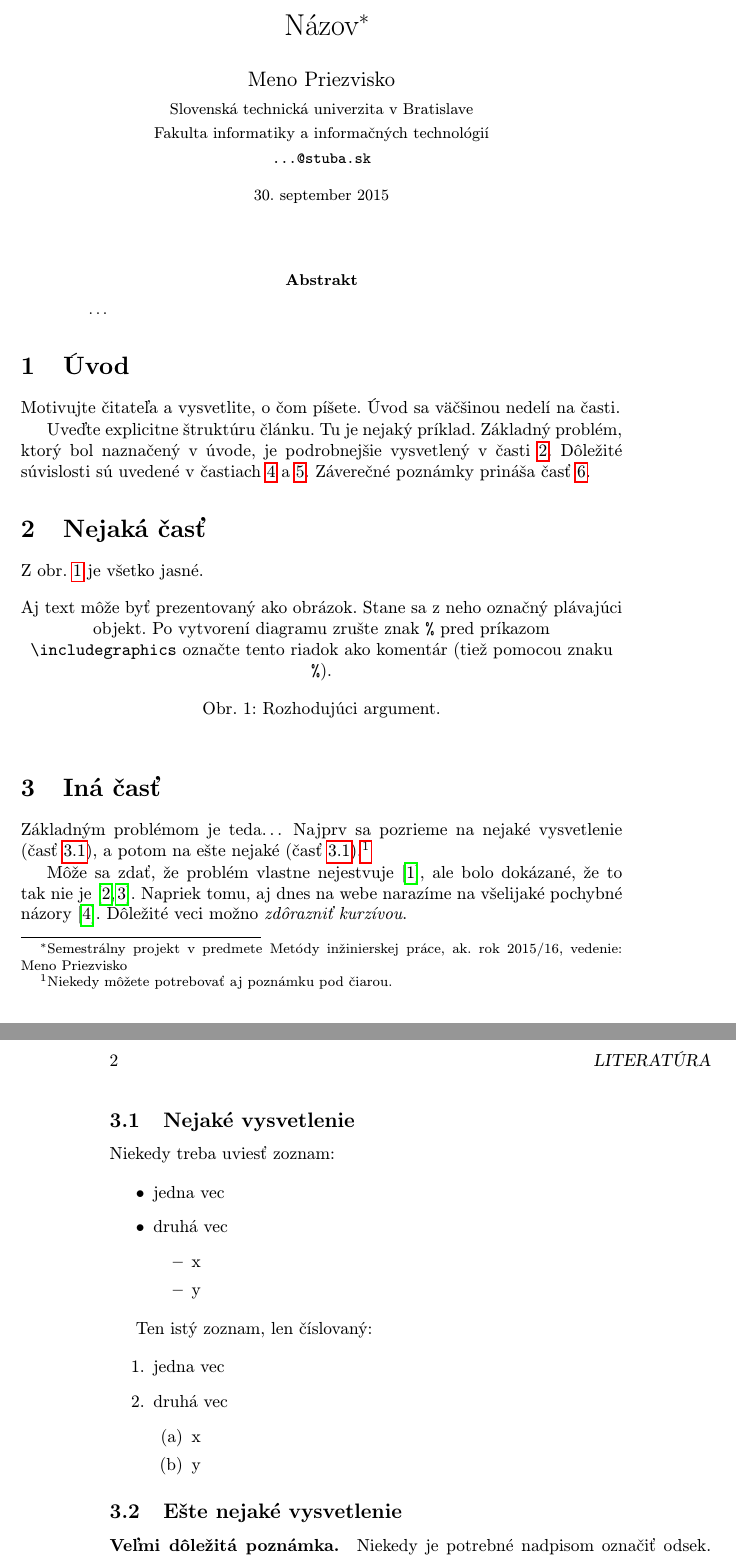
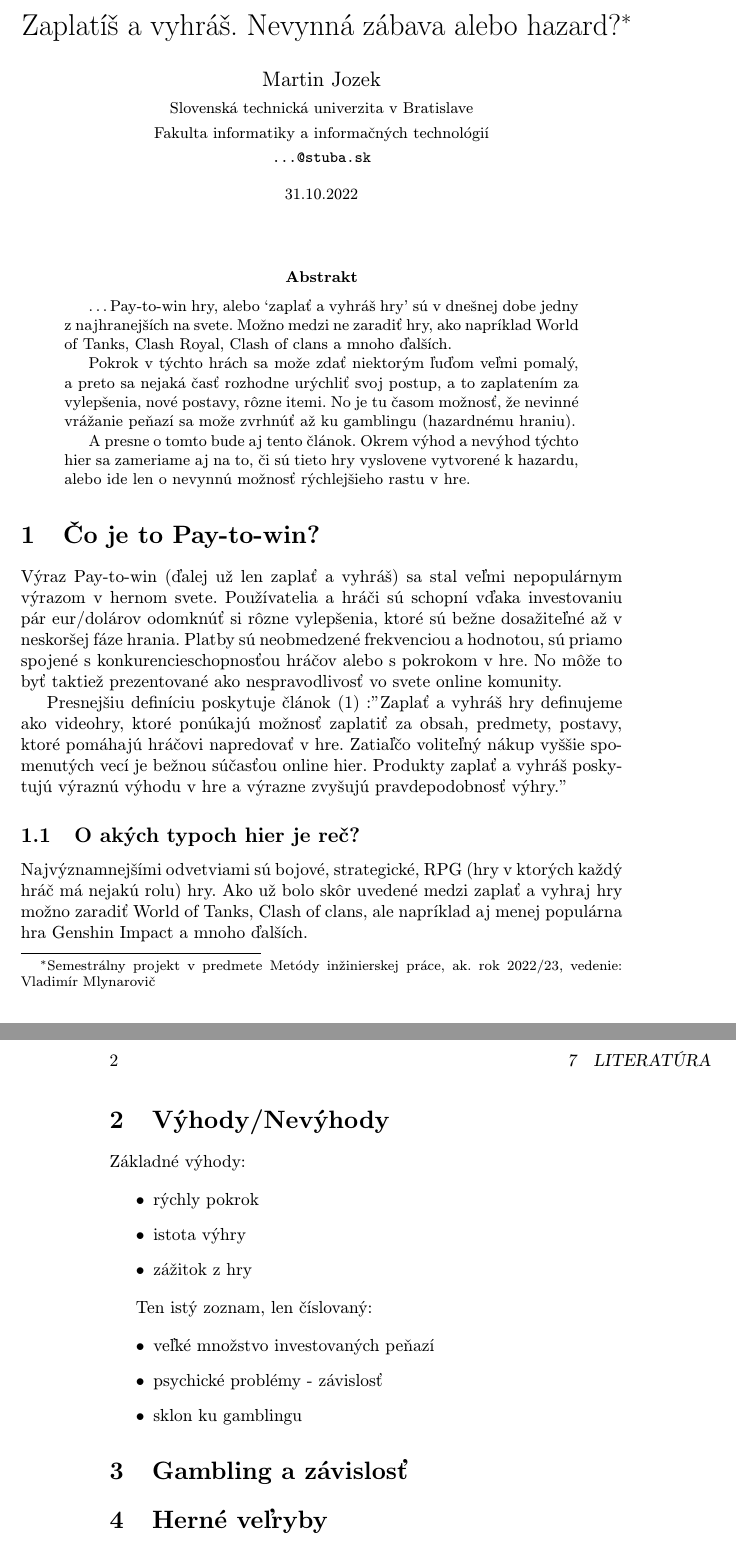
Before and after one commit to marto147/MIP10, a LaTeX paper (clanok.tex): two parts of pages 1 and 2 of 2, joined at a grey line, cut at the place of the change. Compiled offline with pdfLaTeX.

Commit message:
Update clanok.tex

```diff
--- a/clanok.tex
+++ b/clanok.tex
@@ -15,15 +15,16 @@
 
 \pagestyle{headings}
 
-\title{Názov\thanks{Semestrálny projekt v predmete Metódy inžinierskej práce, ak. rok 2015/16, vedenie: Meno Priezvisko}} % meno a priezvisko vyučujúceho na cvičeniach
 
-\author{Meno Priezvisko\\[2pt]
+\title{Zaplatíš a vyhráš. Nevynná zábava alebo hazard?\thanks{Semestrálny projekt v predmete Metódy inžinierskej práce, ak. rok 2022/23, vedenie: Vladimír Mlynarovič}} % meno a priezvisko vyučujúceho na cvičeniach
+
+\author{Martin Jozek\\[2pt]
 	{\small Slovenská technická univerzita v Bratislave}\\
 	{\small Fakulta informatiky a informačných technológií}\\
 	{\small \texttt{...@stuba.sk}}
 	}
 
-\date{\small 30. september 2015} % upravte
+\date{\small 31.10.2022} % upravte
 
 
 
@@ -33,75 +34,47 @@
 
 \begin{abstract}
 \ldots
+Pay-to-win hry, alebo ‘zaplať a vyhráš hry’ sú v dnešnej dobe jedny z najhranejších na svete. Možno medzi ne zaradiť hry, ako napríklad World of Tanks, Clash Royal, Clash of clans a mnoho ďalších.
+
+Pokrok v týchto hrách sa može zdať niektorým ľuďom veľmi pomalý, a preto sa nejaká časť rozhodne urýchliť svoj postup, a to zaplatením za vylepšenia, nové postavy, rôzne itemi. No je tu časom možnosť, že nevinné vrážanie peňazí sa može zvrhnúť až ku gamblingu (hazardnému hraniu).
+
+A presne o tomto bude aj tento článok. Okrem výhod a nevýhod týchto hier sa zameriame aj na to, či sú tieto hry vyslovene vytvorené k hazardu, alebo ide len o nevynnú možnosť rýchlejšieho rastu v hre.
 \end{abstract}
 
 
+\section{Čo je to Pay-to-win?} \label{2}
+Výraz Pay-to-win (ďalej už len zaplať a vyhráš)  sa stal veľmi nepopulárnym výrazom v hernom svete. Používatelia a hráči sú schopní vďaka investovaniu pár eur/dolárov odomknúť si rôzne vylepšenia, ktoré sú bežne dosažiteľné až v neskoršej fáze hrania. Platby sú neobmedzené frekvenciou a hodnotou, sú priamo spojené s konkurencieschopnosťou hráčov alebo s pokrokom v hre. No môže to byť taktiež prezentované ako nespravodlivosť vo svete online komunity.
 
-\section{Úvod}
+Presnejšiu definíciu poskytuje článok  (1) :"Zaplať a vyhráš hry definujeme ako videohry, ktoré ponúkajú možnosť zaplatiť za obsah, predmety, postavy, ktoré pomáhajú hráčovi napredovať v hre. Zatiaľčo voliteľný nákup vyššie spomenutých vecí je bežnou súčasťou online hier. Produkty zaplať a vyhráš poskytujú výraznú   výhodu v hre a výrazne zvyšujú pravdepodobnosť výhry."
 
-Motivujte čitateľa a vysvetlite, o čom píšete. Úvod sa väčšinou nedelí na časti.
+\subsection{O akých typoch hier je reč?} \label{2.1}
+Najvýznamnejšími odvetviami sú bojové, strategické, RPG (hry v ktorých každý hráč má nejakú rolu) hry. Ako už bolo skôr uvedené  medzi zaplať a vyhraj hry možno zaradiť World of Tanks, Clash of clans, ale napríklad aj menej populárna hra Genshin Impact a mnoho ďalších.
 
-Uveďte explicitne štruktúru článku. Tu je nejaký príklad.
-Základný problém, ktorý bol naznačený v úvode, je podrobnejšie vysvetlený v časti~\ref{nejaka}.
-Dôležité súvislosti sú uvedené v častiach~\ref{dolezita} a~\ref{dolezitejsia}.
-Záverečné poznámky prináša časť~\ref{zaver}.
+\section{Výhody/Nevýhody} \label{3}
 
 
-
-\section{Nejaká časť} \label{nejaka}
-
-Z obr.~\ref{f:rozhod} je všetko jasné.
-
-\begin{figure*}[tbh]
-\centering
-%\includegraphics[scale=1.0]{diagram.pdf}
-Aj text môže byť prezentovaný ako obrázok. Stane sa z neho označný plávajúci objekt. Po vytvorení diagramu zrušte znak \texttt{\%} pred príkazom \verb|\includegraphics| označte tento riadok ako komentár (tiež pomocou znaku \texttt{\%}).
-\caption{Rozhodujúci argument.}
-\label{f:rozhod}
-\end{figure*}
-
-
-
-\section{Iná časť} \label{ina}
-
-Základným problémom je teda\ldots{} Najprv sa pozrieme na nejaké vysvetlenie (časť~\ref{ina:nejake}), a potom na ešte nejaké (časť~\ref{ina:nejake}).\footnote{Niekedy môžete potrebovať aj poznámku pod čiarou.}
-
-Môže sa zdať, že problém vlastne nejestvuje\cite{Coplien:MPD}, ale bolo dokázané, že to tak nie je~\cite{Czarnecki:Staged, Czarnecki:Progress}. Napriek tomu, aj dnes na webe narazíme na všelijaké pochybné názory\cite{PLP-Framework}. Dôležité veci možno \emph{zdôrazniť kurzívou}.
-
-
-\subsection{Nejaké vysvetlenie} \label{ina:nejake}
-
-Niekedy treba uviesť zoznam:
+Základné výhody:
 
 \begin{itemize}
-\item jedna vec
-\item druhá vec
-	\begin{itemize}
-	\item x
-	\item y
-	\end{itemize}
+\item rýchly pokrok
+\item istota výhry
+\item zážitok z hry
 \end{itemize}
 
 Ten istý zoznam, len číslovaný:
 
-\begin{enumerate}
-\item jedna vec
-\item druhá vec
-	\begin{enumerate}
-	\item x
-	\item y
-	\end{enumerate}
-\end{enumerate}
+\begin{itemize}
+\item veľké množstvo investovaných peňazí
+\item psychické problémy - závislosť
+\item sklon ku gamblingu
+\end{itemize}
 
 
-\subsection{Ešte nejaké vysvetlenie} \label{ina:este}
-
-\paragraph{Veľmi dôležitá poznámka.}
-Niekedy je potrebné nadpisom označiť odsek. Text pokračuje hneď za nadpisom.
+\section{Gambling a závislosť}
 
 
 
-\section{Dôležitá časť} \label{dolezita}
+\section{Herné veľryby}
 
 
 
@@ -122,3 +87,3 @@ Niekedy je potrebné nadpisom označiť odsek. Text pokračuje hneď za nadpisom
-\bibliography{literatura}
-\bibliographystyle{plain} % prípadne alpha, abbrv alebo hociktorý iný
+\section{Záver}  % prípadne iný variant názvu
+\section{Literatúra}
 \end{document}
```
Also changed, not shown: clanok.tex (10 more changed lines).
